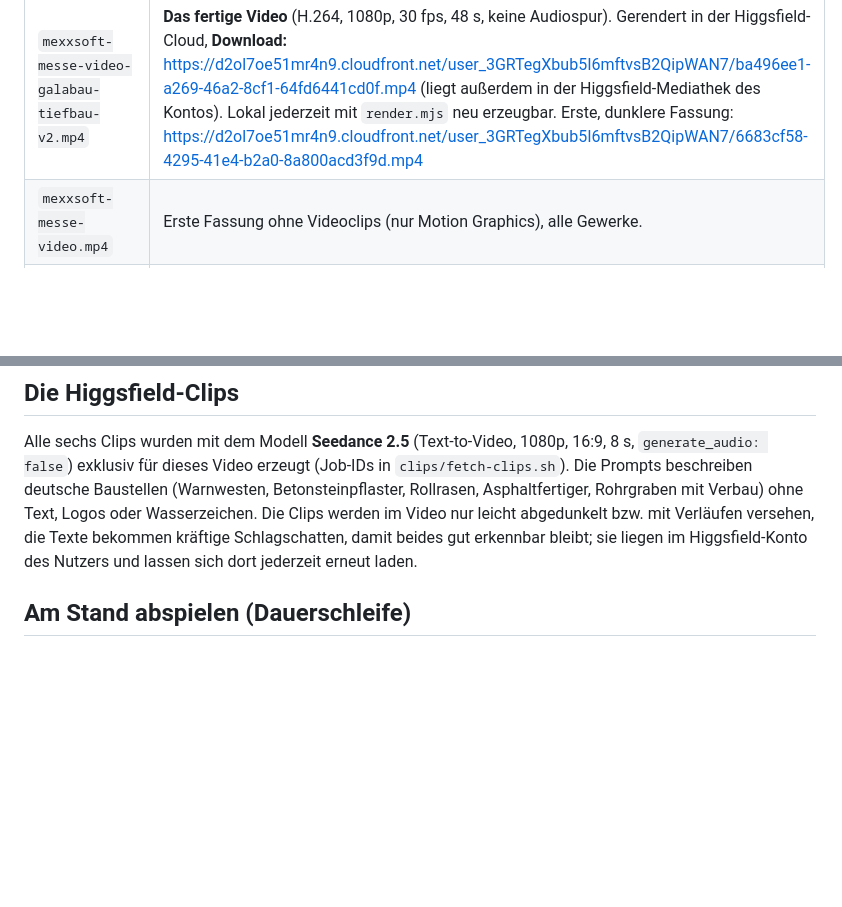
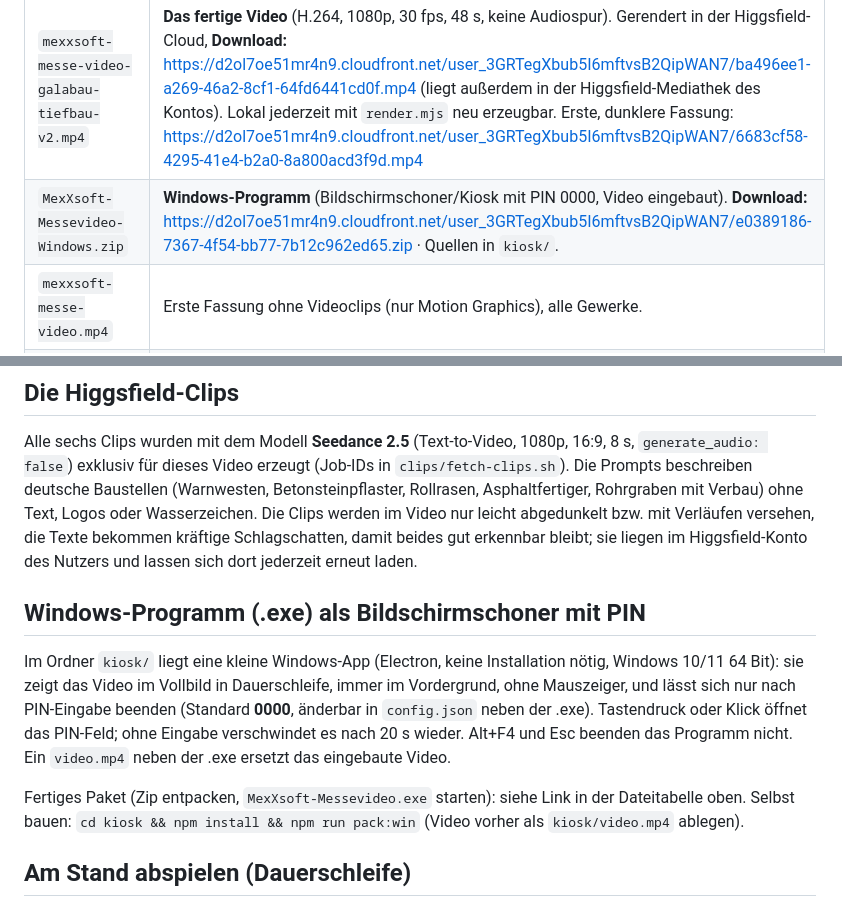
Before and after one commit to sgauger1986-sketch/basti, a Markdown page: messe-video/README.md, 2 parts joined by grey strips. Rendered like a GitHub page; blank space fills up the shorter version.

Commit message:
README: Windows-Kiosk-App mit PIN dokumentiert und verlinkt
Co-Authored-By: Claude Fable 5.1 <noreply@anthropic.com>
Claude-Session: https://claude.ai/code/session_01VQh9ziPQVGwYwHmjpGBAfX

```diff
--- a/messe-video/README.md
+++ b/messe-video/README.md
@@ -10,6 +10,7 @@ Die Bildwelt besteht aus **sechs exklusiv mit Higgsfield (Seedance 2.5) erzeugte
 | Datei | Zweck |
 |---|---|
 | `mexxsoft-messe-video-galabau-tiefbau-v2.mp4` | **Das fertige Video** (H.264, 1080p, 30 fps, 48 s, keine Audiospur). Gerendert in der Higgsfield-Cloud, **Download:** https://d2ol7oe51mr4n9.cloudfront.net/user_3GRTegXbub5I6mftvsB2QipWAN7/ba496ee1-a269-46a2-8cf1-64fd6441cd0f.mp4 (liegt außerdem in der Higgsfield-Mediathek des Kontos). Lokal jederzeit mit `render.mjs` neu erzeugbar. Erste, dunklere Fassung: https://d2ol7oe51mr4n9.cloudfront.net/user_3GRTegXbub5I6mftvsB2QipWAN7/6683cf58-4295-41e4-b2a0-8a800acd3f9d.mp4 |
+| `MexXsoft-Messevideo-Windows.zip` | **Windows-Programm** (Bildschirmschoner/Kiosk mit PIN 0000, Video eingebaut). **Download:** https://d2ol7oe51mr4n9.cloudfront.net/user_3GRTegXbub5I6mftvsB2QipWAN7/e0389186-7367-4f54-bb77-7b12c962ed65.zip · Quellen in `kiosk/`. |
 | `mexxsoft-messe-video.mp4` | Erste Fassung ohne Videoclips (nur Motion Graphics), alle Gewerke. |
 | `messe-video.html` | Die Quelle: Animation als HTML/CSS/JS inkl. Video-Hintergründen. Läuft auch direkt im Browser als Endlosschleife (Vollbild mit Taste **F**), sobald `clips/*.webm` vorhanden sind. |
 | `clips/fetch-clips.sh` | Lädt die 6 Higgsfield-Clips und wandelt sie nach WebM/VP9 (für den Render-Browser). |
@@ -39,6 +40,17 @@ exklusiv für dieses Video erzeugt (Job-IDs in `clips/fetch-clips.sh`). Die Prom
 Baustellen (Warnwesten, Betonsteinpflaster, Rollrasen, Asphaltfertiger, Rohrgraben mit Verbau) ohne Text,
 Logos oder Wasserzeichen. Die Clips werden im Video nur leicht abgedunkelt bzw. mit Verläufen versehen, die
 Texte bekommen kräftige Schlagschatten, damit beides gut erkennbar bleibt; sie liegen im Higgsfield-Konto des Nutzers und lassen sich dort jederzeit erneut laden.
+
+## Windows-Programm (.exe) als Bildschirmschoner mit PIN
+
+Im Ordner `kiosk/` liegt eine kleine Windows-App (Electron, keine Installation nötig, Windows 10/11 64 Bit):
+sie zeigt das Video im Vollbild in Dauerschleife, immer im Vordergrund, ohne Mauszeiger, und lässt sich
+nur nach PIN-Eingabe beenden (Standard **0000**, änderbar in `config.json` neben der .exe).
+Tastendruck oder Klick öffnet das PIN-Feld; ohne Eingabe verschwindet es nach 20 s wieder. Alt+F4 und Esc
+beenden das Programm nicht. Ein `video.mp4` neben der .exe ersetzt das eingebaute Video.
+
+Fertiges Paket (Zip entpacken, `MexXsoft-Messevideo.exe` starten): siehe Link in der Dateitabelle oben.
+Selbst bauen: `cd kiosk && npm install && npm run pack:win` (Video vorher als `kiosk/video.mp4` ablegen).
 
 ## Am Stand abspielen (Dauerschleife)
 
```
